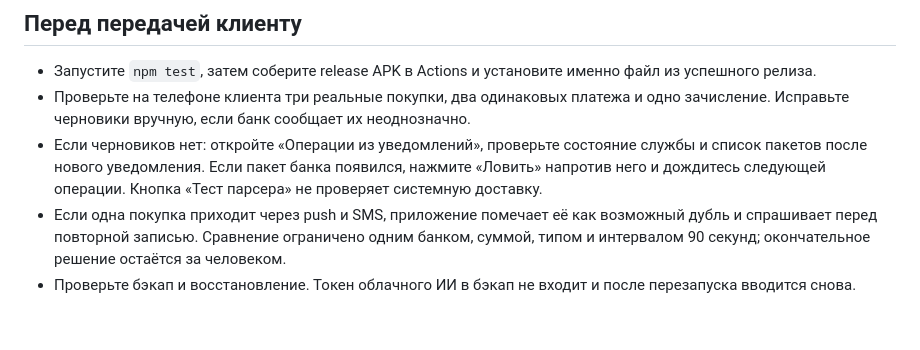
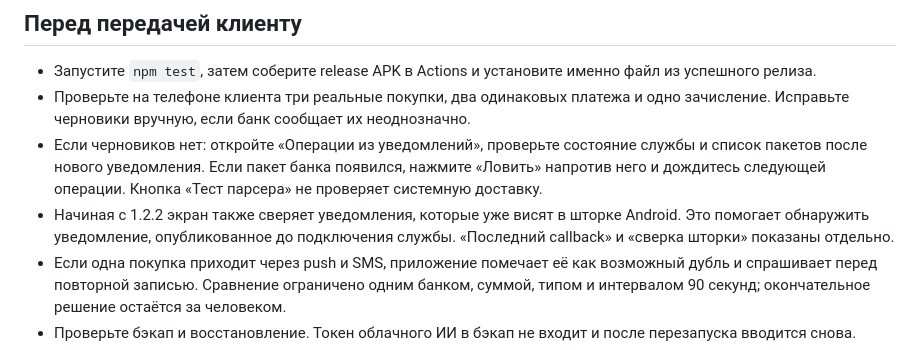
Before and after one commit to kipingame-cell/finanalyzer, a Markdown page: README.md, the part around the change. Rendered like a GitHub page; blank space fills up the shorter version.

Commit message:
Capture active notifications and diagnose callbacks: README.md

```diff
--- a/README.md
+++ b/README.md
@@ -34,6 +34,7 @@
 - Запустите `npm test`, затем соберите release APK в Actions и установите именно файл из успешного релиза.
 - Проверьте на телефоне клиента три реальные покупки, два одинаковых платежа и одно зачисление. Исправьте черновики вручную, если банк сообщает их неоднозначно.
 - Если черновиков нет: откройте «Операции из уведомлений», проверьте состояние службы и список пакетов после нового уведомления. Если пакет банка появился, нажмите «Ловить» напротив него и дождитесь следующей операции. Кнопка «Тест парсера» не проверяет системную доставку.
+- Начиная с 1.2.2 экран также сверяет уведомления, которые уже висят в шторке Android. Это помогает обнаружить уведомление, опубликованное до подключения службы. «Последний callback» и «сверка шторки» показаны отдельно.
 - Если одна покупка приходит через push и SMS, приложение помечает её как возможный дубль и спрашивает перед повторной записью. Сравнение ограничено одним банком, суммой, типом и интервалом 90 секунд; окончательное решение остаётся за человеком.
 - Проверьте бэкап и восстановление. Токен облачного ИИ в бэкап не входит и после перезапуска вводится снова.
 - Доступ к уведомлениям открывает приложению системный поток уведомлений; служба отбирает сообщения известных банков и банковские SMS с признаками операций. Черновики и история хранятся на устройстве. Удалить пойманные тексты можно на экране уведомлений.
```
